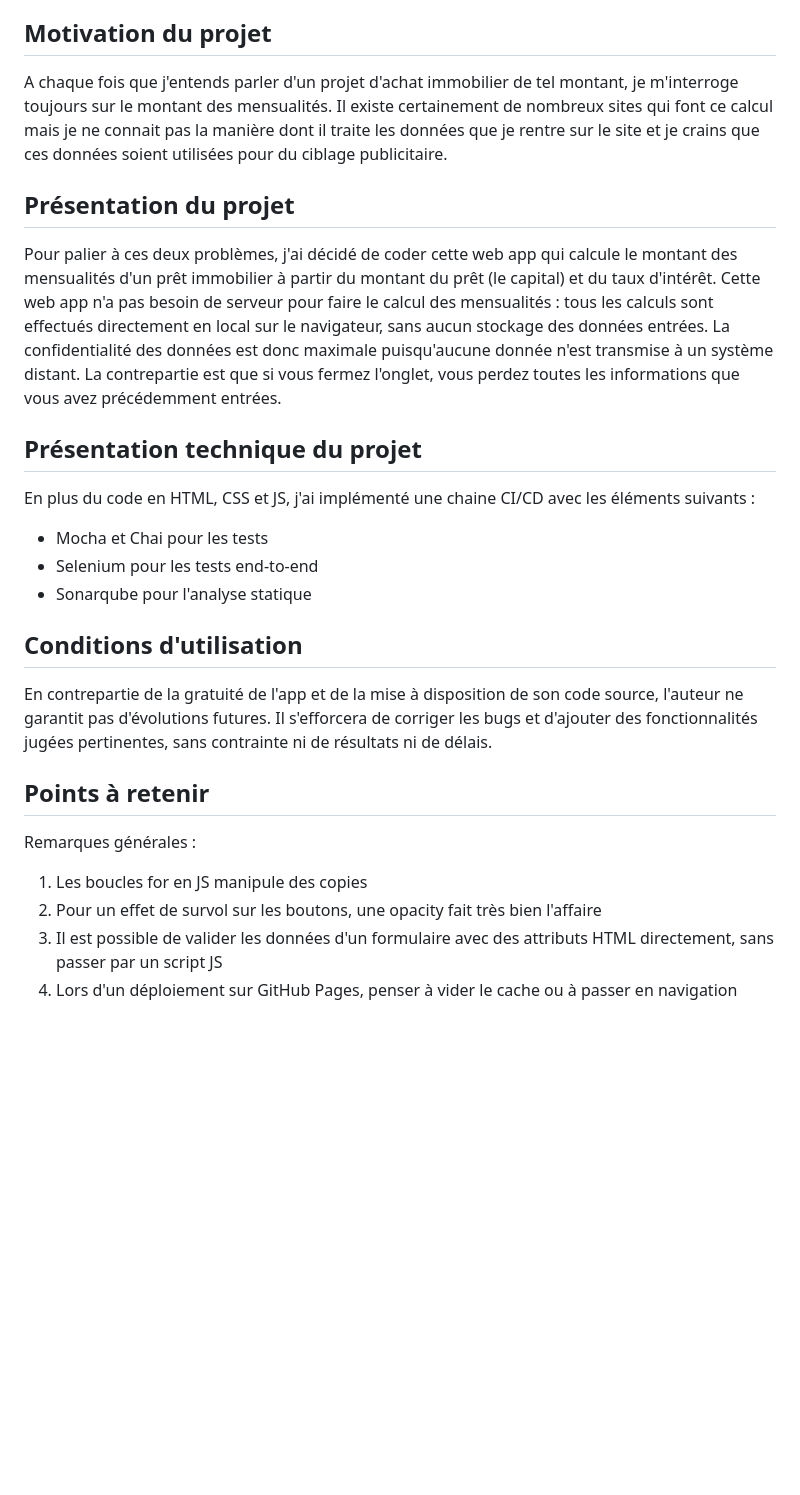
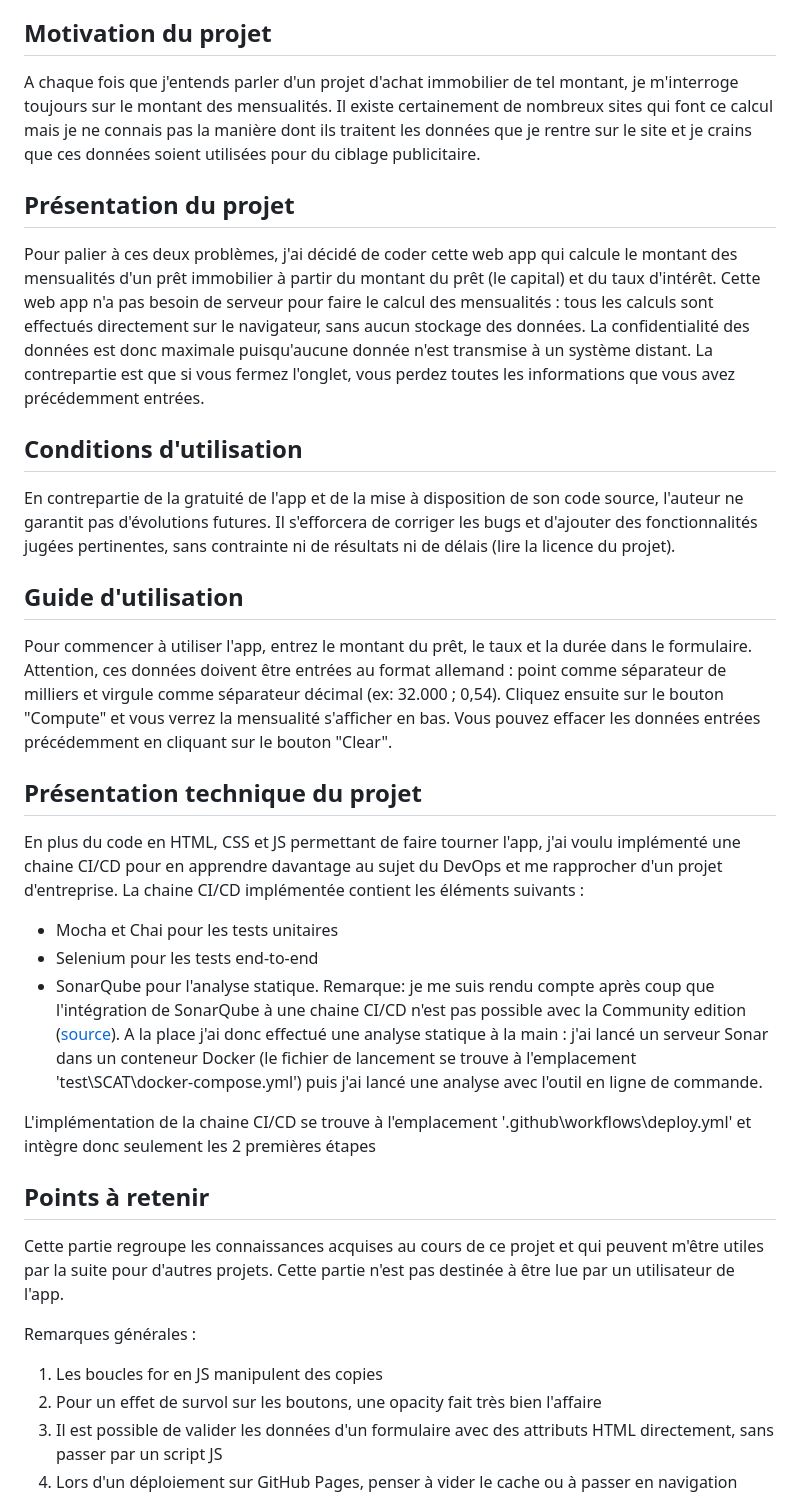
Before and after one commit to anthirion/mortgageInterests, a Markdown page: README.md, the part around the change. Rendered like a GitHub page; blank space fills up the shorter version.

Commit message:
Maj readme

```diff
--- a/README.md
+++ b/README.md
@@ -4,32 +4,39 @@ Ce projet est une web app qui permet de calculer facilement les mensualités d'u
 
 ## Motivation du projet
 
-A chaque fois que j'entends parler d'un projet d'achat immobilier de tel montant, je m'interroge toujours sur le montant des mensualités. Il existe certainement de nombreux sites qui font ce calcul mais je ne connait pas la manière dont il traite les données que je rentre sur le site et je crains que ces données soient utilisées pour du ciblage publicitaire.
+A chaque fois que j'entends parler d'un projet d'achat immobilier de tel montant, je m'interroge toujours sur le montant des mensualités. Il existe certainement de nombreux sites qui font ce calcul mais je ne connais pas la manière dont ils traitent les données que je rentre sur le site et je crains que ces données soient utilisées pour du ciblage publicitaire.
 
 ## Présentation du projet
 
-Pour palier à ces deux problèmes, j'ai décidé de coder cette web app qui calcule le montant des mensualités d'un prêt immobilier à partir du montant du prêt (le capital) et du taux d'intérêt. Cette web app n'a pas besoin de serveur pour faire le calcul des mensualités : tous les calculs sont effectués directement en local sur le navigateur, sans aucun stockage des données entrées. La confidentialité des données est donc maximale puisqu'aucune donnée n'est transmise à un système distant. La contrepartie est que si vous fermez l'onglet, vous perdez toutes les informations que vous avez précédemment entrées.
+Pour palier à ces deux problèmes, j'ai décidé de coder cette web app qui calcule le montant des mensualités d'un prêt immobilier à partir du montant du prêt (le capital) et du taux d'intérêt. Cette web app n'a pas besoin de serveur pour faire le calcul des mensualités : tous les calculs sont effectués directement sur le navigateur, sans aucun stockage des données. La confidentialité des données est donc maximale puisqu'aucune donnée n'est transmise à un système distant. La contrepartie est que si vous fermez l'onglet, vous perdez toutes les informations que vous avez précédemment entrées.
+
+## Conditions d'utilisation
+
+En contrepartie de la gratuité de l'app et de la mise à disposition de son code source, l'auteur ne garantit pas d'évolutions futures. Il s'efforcera de corriger les bugs et d'ajouter des fonctionnalités jugées pertinentes, sans contrainte ni de résultats ni de délais (lire la licence du projet).
+
+## Guide d'utilisation
+
+Pour commencer à utiliser l'app, entrez le montant du prêt, le taux et la durée dans le formulaire. Attention, ces données doivent être entrées au format allemand : point comme séparateur de milliers et virgule comme séparateur décimal (ex: 32.000 ; 0,54). Cliquez ensuite sur le bouton "Compute" et vous verrez la mensualité s'afficher en bas. Vous pouvez effacer les données entrées précédemment en cliquant sur le bouton "Clear".
 
 ## Présentation technique du projet
 
-En plus du code en HTML, CSS et JS, j'ai implémenté une chaine CI/CD avec les éléments suivants :
+En plus du code en HTML, CSS et JS permettant de faire tourner l'app, j'ai voulu implémenté une chaine CI/CD pour en apprendre davantage au sujet du DevOps et me rapprocher d'un projet d'entreprise. La chaine CI/CD implémentée contient les éléments suivants :
 
 <ul>
-    <li>Mocha et Chai pour les tests</li>
+    <li>Mocha et Chai pour les tests unitaires</li>
     <li>Selenium pour les tests end-to-end</li>
-    <li>Sonarqube pour l'analyse statique</li>
+    <li>SonarQube pour l'analyse statique. Remarque: je me suis rendu compte après coup que l'intégration de SonarQube à une chaine CI/CD n'est pas possible avec la Community edition (<a href="https://docs.sonarsource.com/sonarqube/latest/devops-platform-integration/github-integration/introduction/">source</a>). A la place j'ai donc effectué une analyse statique à la main : j'ai lancé un serveur Sonar dans un conteneur Docker (le fichier de lancement se trouve à l'emplacement 'test\SCAT\docker-compose.yml') puis j'ai lancé une analyse avec l'outil en ligne de commande.</li>
 </ul>
-
-## Conditions d'utilisation
-
-En contrepartie de la gratuité de l'app et de la mise à disposition de son code source, l'auteur ne garantit pas d'évolutions futures. Il s'efforcera de corriger les bugs et d'ajouter des fonctionnalités jugées pertinentes, sans contrainte ni de résultats ni de délais.
+L'implémentation de la chaine CI/CD se trouve à l'emplacement '.github\workflows\deploy.yml' et intègre donc seulement les 2 premières étapes
 
 ## Points à retenir
+
+Cette partie regroupe les connaissances acquises au cours de ce projet et qui peuvent m'être utiles par la suite pour d'autres projets. Cette partie n'est pas destinée à être lue par un utilisateur de l'app.
 
 Remarques générales :
 
 <ol>
-    <li>Les boucles for en JS manipule des copies</li>
+    <li>Les boucles for en JS manipulent des copies</li>
     <li>Pour un effet de survol sur les boutons, une opacity fait très bien l'affaire</li>
     <li>Il est possible de valider les données d'un formulaire avec des attributs HTML directement, sans passer par un script JS</li>
     <li>Lors d'un déploiement sur GitHub Pages, penser à vider le cache ou à passer en navigation privée pour voir les changements</li>
```
